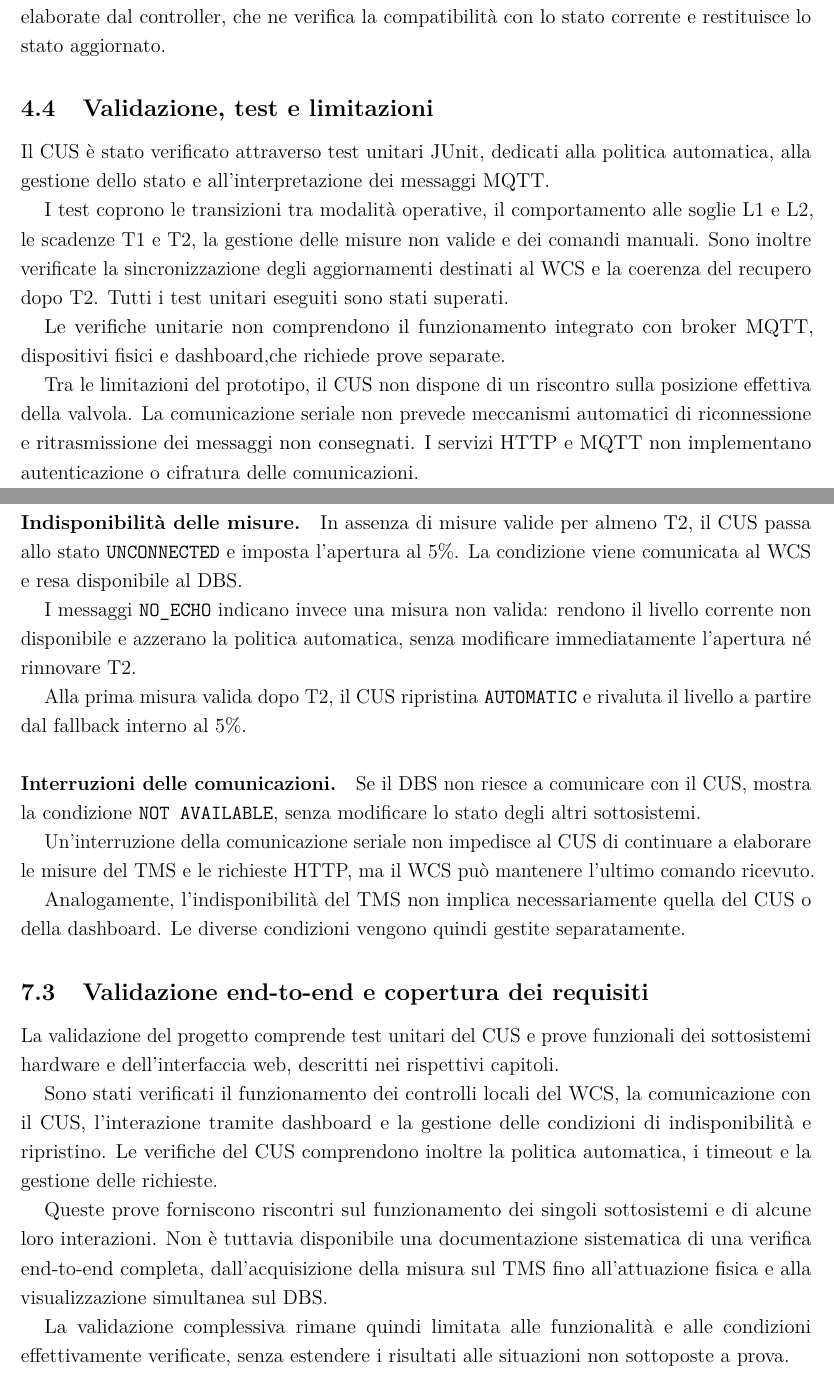
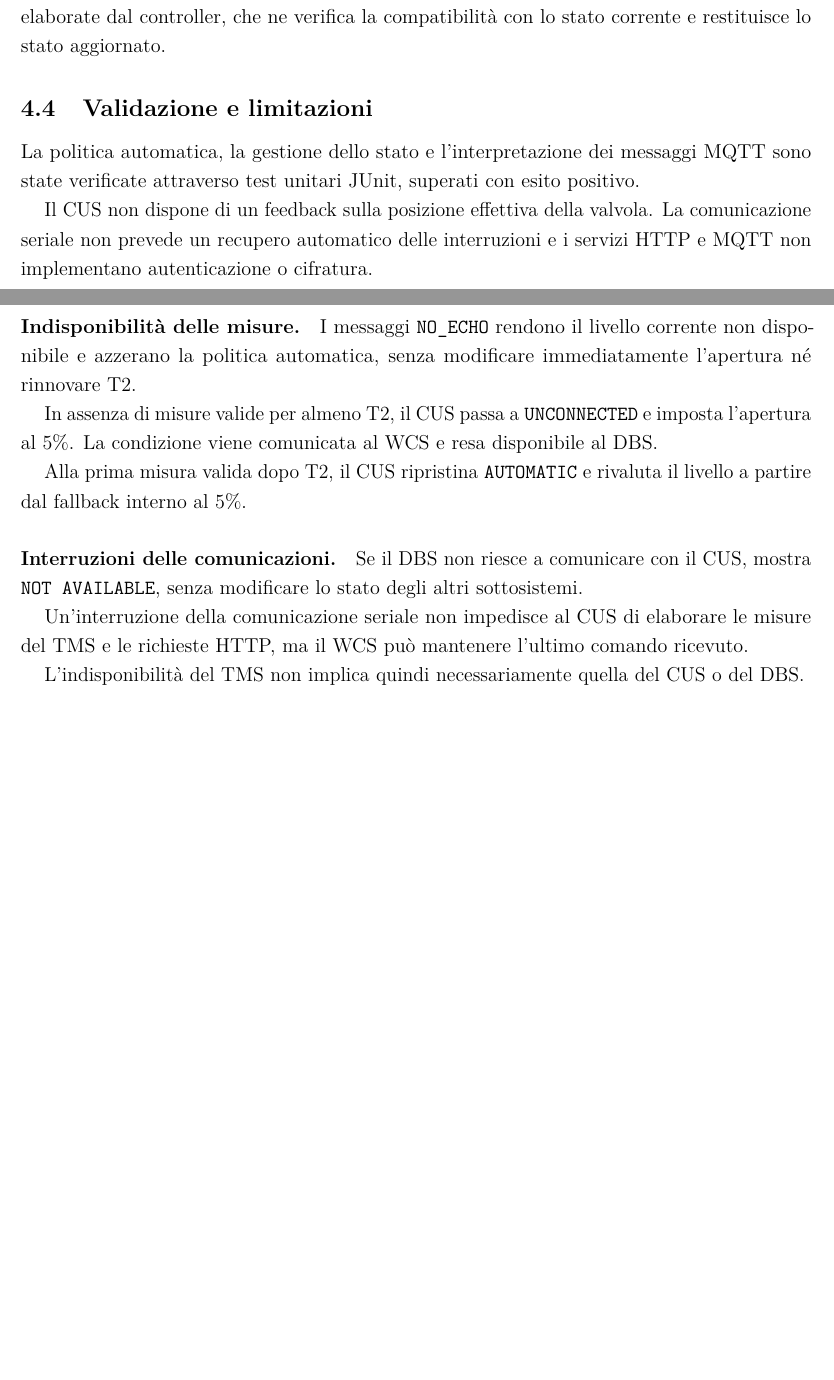
Before and after one commit to Lucas-1-2/smart-tank-monitoring-system, a LaTeX document (doc/report.tex, which reads doc/sections/04_cus.tex, doc/sections/07_integration.tex): two parts of pages 16 and 24 of 25, joined at a grey line, cut so that both start at the same text, the shorter picture padded with empty space. Compiled offline with pdfLaTeX.

Commit message:
[DOC] update validation sections for clarity and consistency across subsystems

```diff
--- a/doc/sections/04_cus.tex
+++ b/doc/sections/04_cus.tex
@@ -138,18 +138,10 @@ Le richieste ricevute tramite seriale vengono invece elaborate dal controller, c
 
 
 
+\subsection{Validazione e limitazioni}%
+\label{subsec:cus-validation}
 
-\subsection{Validazione, test e limitazioni}%
-\label{subsec:cus-validation}
-Il CUS è stato verificato attraverso test unitari JUnit, dedicati alla politica automatica, alla gestione dello stato e all'interpretazione dei messaggi MQTT.
+La politica automatica, la gestione dello stato e l'interpretazione dei messaggi MQTT sono state verificate attraverso test unitari JUnit, superati con esito positivo.
 
-I test coprono le transizioni tra modalità operative, il comportamento alle soglie L1 e L2, le scadenze T1 e T2, la gestione delle misure non valide e dei comandi manuali.
-Sono inoltre verificate la sincronizzazione degli aggiornamenti destinati al WCS e la coerenza del recupero dopo T2.
-Tutti i test unitari eseguiti sono stati superati.
-
-Le verifiche unitarie non comprendono il funzionamento integrato con broker MQTT, dispositivi fisici e dashboard,che richiede prove separate.
-
-Tra le limitazioni del prototipo, il CUS non dispone di un riscontro sulla posizione effettiva della valvola.
-La comunicazione seriale non prevede meccanismi automatici di riconnessione e ritrasmissione dei messaggi non
-consegnati.
-I servizi HTTP e MQTT non implementano autenticazione o cifratura delle comunicazioni.
+Il CUS non dispone di un feedback sulla posizione effettiva della valvola.
+La comunicazione seriale non prevede un recupero automatico delle interruzioni e i servizi HTTP e MQTT non implementano autenticazione o cifratura.
--- a/doc/sections/07_integration.tex
+++ b/doc/sections/07_integration.tex
@@ -131,31 +124,17 @@ Le richieste concorrenti vengono gestite dal controller e le interfacce si aggio
 
 \paragraph{Indisponibilità delle misure.}
 
-In assenza di misure valide per almeno T2, il CUS passa allo stato \code{UNCONNECTED} e imposta l'apertura al \(5\%\).
+I messaggi \code{NO\_ECHO} rendono il livello corrente non disponibile e azzerano la politica automatica, senza modificare immediatamente l'apertura né rinnovare T2.
+
+In assenza di misure valide per almeno T2, il CUS passa a \code{UNCONNECTED} e imposta l'apertura al \(5\%\).
 La condizione viene comunicata al WCS e resa disponibile al DBS.
-
-I messaggi \code{NO\_ECHO} indicano invece una misura non valida: rendono il livello corrente non disponibile e azzerano la politica automatica, senza modificare immediatamente l'apertura né rinnovare T2.
 
 Alla prima misura valida dopo T2, il CUS ripristina \code{AUTOMATIC} e rivaluta il livello a partire dal fallback interno al \(5\%\).
 
 \paragraph{Interruzioni delle comunicazioni.}
 
-Se il DBS non riesce a comunicare con il CUS, mostra la condizione \code{NOT AVAILABLE}, senza modificare lo stato degli altri sottosistemi.
+Se il DBS non riesce a comunicare con il CUS, mostra \code{NOT AVAILABLE}, senza modificare lo stato degli altri sottosistemi.
 
-Un'interruzione della comunicazione seriale non impedisce al CUS di continuare a elaborare le misure del TMS e le richieste HTTP, ma il WCS può mantenere l'ultimo comando ricevuto.
+Un'interruzione della comunicazione seriale non impedisce al CUS di elaborare le misure del TMS e le richieste HTTP, ma il WCS può mantenere l'ultimo comando ricevuto.
 
-Analogamente, l'indisponibilità del TMS non implica necessariamente quella del CUS o della dashboard.
-Le diverse condizioni vengono quindi gestite separatamente.
-
-\subsection{Validazione end-to-end e copertura dei requisiti}%
-\label{subsec:integration-validation}
-
-La validazione del progetto comprende test unitari del CUS e prove funzionali dei sottosistemi hardware e dell'interfaccia web, descritti nei rispettivi capitoli.
-
-Sono stati verificati il funzionamento dei controlli locali del WCS, la comunicazione con il CUS, l'interazione tramite dashboard e la gestione delle condizioni di indisponibilità e ripristino.
-Le verifiche del CUS comprendono inoltre la politica automatica, i timeout e la gestione delle richieste.
-
-Queste prove forniscono riscontri sul funzionamento dei singoli sottosistemi e di alcune loro interazioni.
-Non è tuttavia disponibile una documentazione sistematica di una verifica end-to-end completa, dall'acquisizione della misura sul TMS fino all'attuazione fisica e alla visualizzazione simultanea sul DBS.
-
-La validazione complessiva rimane quindi limitata alle funzionalità e alle condizioni effettivamente verificate, senza estendere i risultati alle situazioni non sottoposte a prova.
+L'indisponibilità del TMS non implica quindi necessariamente quella del CUS o del DBS.
```
Also changed, not shown: doc/sections/05_wcs.tex (+3 -9 lines), doc/sections/06_dbs.tex (+2 -10 lines), doc/sections/08_conclusions.tex (+3 -3 lines), doc/report.pdf, doc/sections/07_integration.tex (23 more changed lines).
